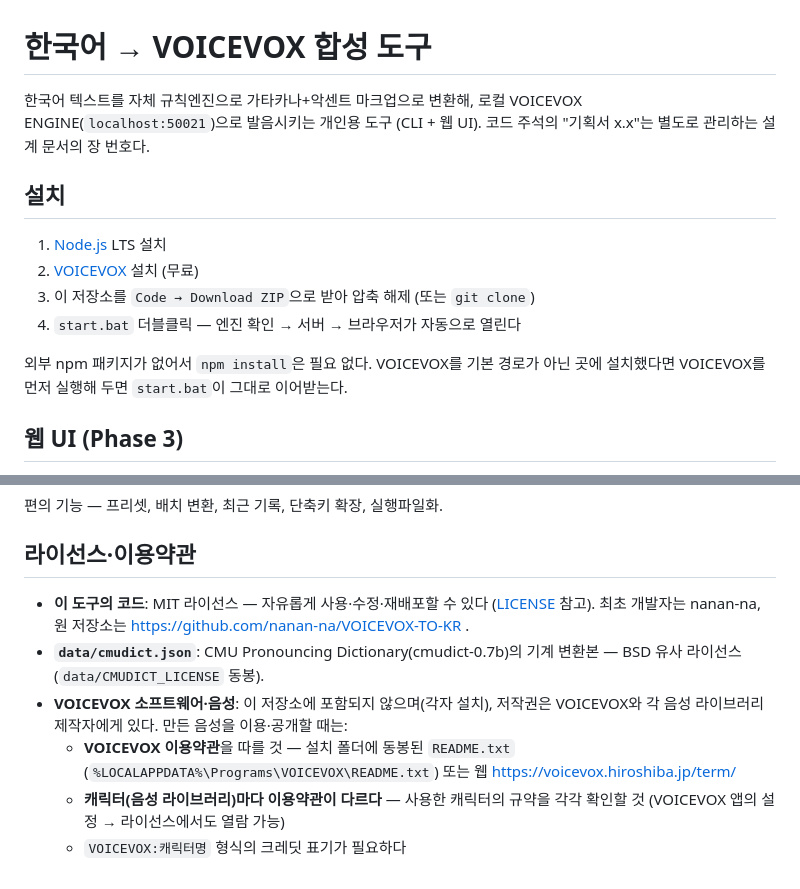
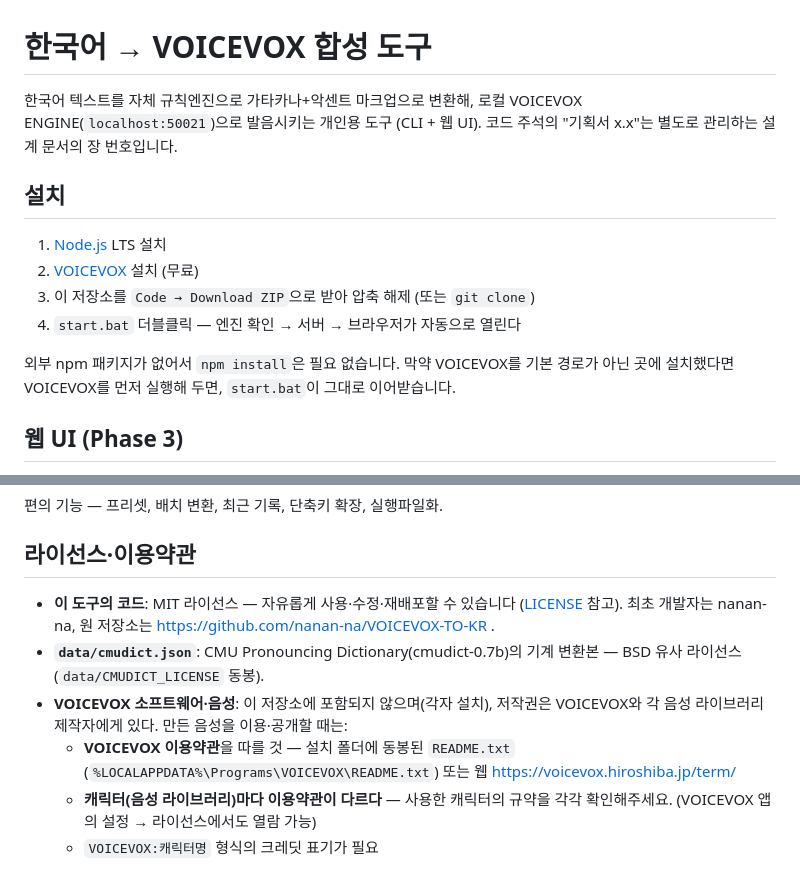
Before and after one commit to nanan-na/VOICEVOX-TO-KR, a Markdown page: README.md, 2 parts joined by grey strips. GitHub-like rendering.

```diff
--- a/README.md
+++ b/README.md
@@ -1,6 +1,6 @@
 # 한국어 → VOICEVOX 합성 도구
 
-한국어 텍스트를 자체 규칙엔진으로 가타카나+악센트 마크업으로 변환해, 로컬 VOICEVOX ENGINE(`localhost:50021`)으로 발음시키는 개인용 도구 (CLI + 웹 UI). 코드 주석의 "기획서 x.x"는 별도로 관리하는 설계 문서의 장 번호다.
+한국어 텍스트를 자체 규칙엔진으로 가타카나+악센트 마크업으로 변환해, 로컬 VOICEVOX ENGINE(`localhost:50021`)으로 발음시키는 개인용 도구 (CLI + 웹 UI). 코드 주석의 "기획서 x.x"는 별도로 관리하는 설계 문서의 장 번호입니다.
 
 ## 설치
 
@@ -9,8 +9,8 @@
 3. 이 저장소를 `Code → Download ZIP`으로 받아 압축 해제 (또는 `git clone`)
 4. `start.bat` 더블클릭 — 엔진 확인 → 서버 → 브라우저가 자동으로 열린다
 
-외부 npm 패키지가 없어서 `npm install`은 필요 없다. VOICEVOX를 기본 경로가 아닌 곳에
-설치했다면 VOICEVOX를 먼저 실행해 두면 `start.bat`이 그대로 이어받는다.
+외부 npm 패키지가 없어서 `npm install`은 필요 없습니다. 막약 VOICEVOX를 기본 경로가 아닌 곳에
+설치했다면 VOICEVOX를 먼저 실행해 두면, `start.bat`이 그대로 이어받습니다.
 
 ## 웹 UI (Phase 3)
 
@@ -119,7 +119,7 @@ node tools/audition.js 목록.txt                   # 텍스트 목록 배치
 
 ## 라이선스·이용약관
 
-- **이 도구의 코드**: MIT 라이선스 — 자유롭게 사용·수정·재배포할 수 있다 ([LICENSE](LICENSE) 참고).
+- **이 도구의 코드**: MIT 라이선스 — 자유롭게 사용·수정·재배포할 수 있습니다 ([LICENSE](LICENSE) 참고).
   최초 개발자는 nanan-na, 원 저장소는 https://github.com/nanan-na/VOICEVOX-TO-KR .
 - **`data/cmudict.json`**: CMU Pronouncing Dictionary(cmudict-0.7b)의 기계 변환본 —
   BSD 유사 라이선스 (`data/CMUDICT_LICENSE` 동봉).
@@ -127,6 +127,6 @@ node tools/audition.js 목록.txt                   # 텍스트 목록 배치
   각 음성 라이브러리 제작자에게 있다. 만든 음성을 이용·공개할 때는:
   - **VOICEVOX 이용약관**을 따를 것 — 설치 폴더에 동봉된 `README.txt`
     (`%LOCALAPPDATA%\Programs\VOICEVOX\README.txt`) 또는 웹 https://voicevox.hiroshiba.jp/term/
-  - **캐릭터(음성 라이브러리)마다 이용약관이 다르다** — 사용한 캐릭터의 규약을 각각 확인할 것
+  - **캐릭터(음성 라이브러리)마다 이용약관이 다르다** — 사용한 캐릭터의 규약을 각각 확인해주세요.
     (VOICEVOX 앱의 설정 → 라이선스에서도 열람 가능)
-  - `VOICEVOX:캐릭터명` 형식의 크레딧 표기가 필요하다
+  - `VOICEVOX:캐릭터명` 형식의 크레딧 표기가 필요
```
